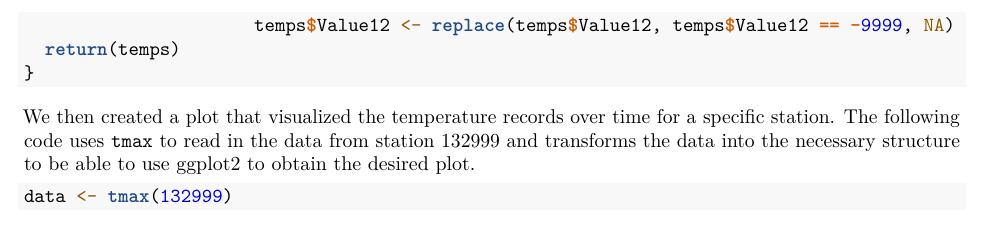
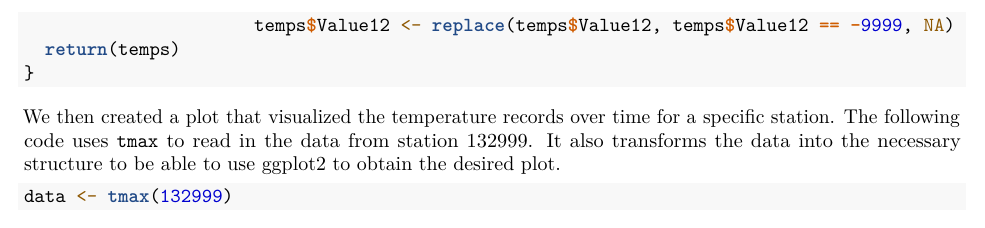
Before and after one commit to goodekat/STAT-585X-Lab-1, an R Markdown document (Lab 1 Write-Up.Rmd): part of page 2 of 2, cut so that both start at the same text. Rendered offline with R 4.5, knitr and Pandoc, then LaTeX, with nearby package versions; some code elsewhere in the file could not run offline.

Commit message:
Edited some of my typing

````diff
--- a/Lab 1 Write-Up.Rmd
+++ b/Lab 1 Write-Up.Rmd
@@ -55,7 +55,7 @@ tmax <- function(stationid){
 }
 ```
 
-We then created a plot that visualized the temperature records over time for a specific station. The following code uses `tmax` to read in the data from station 132999 and transforms the data into the necessary structure to be able to use ggplot2 to obtain the desired plot.
+We then created a plot that visualized the temperature records over time for a specific station. The following code uses `tmax` to read in the data from station 132999. It also transforms the data into the necessary structure to be able to use ggplot2 to obtain the desired plot.
 
 ```{r, message = FALSE}
 data <- tmax(132999)
````
